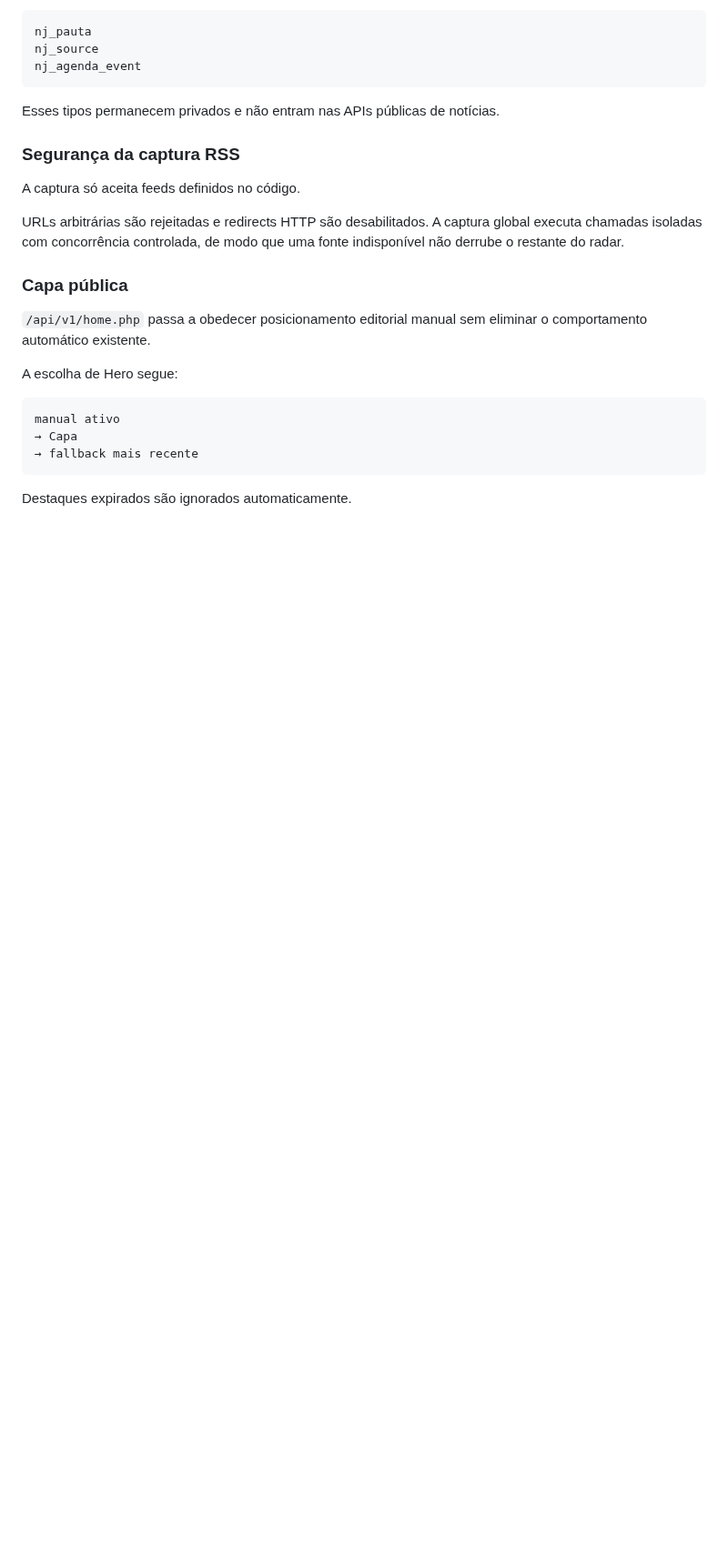
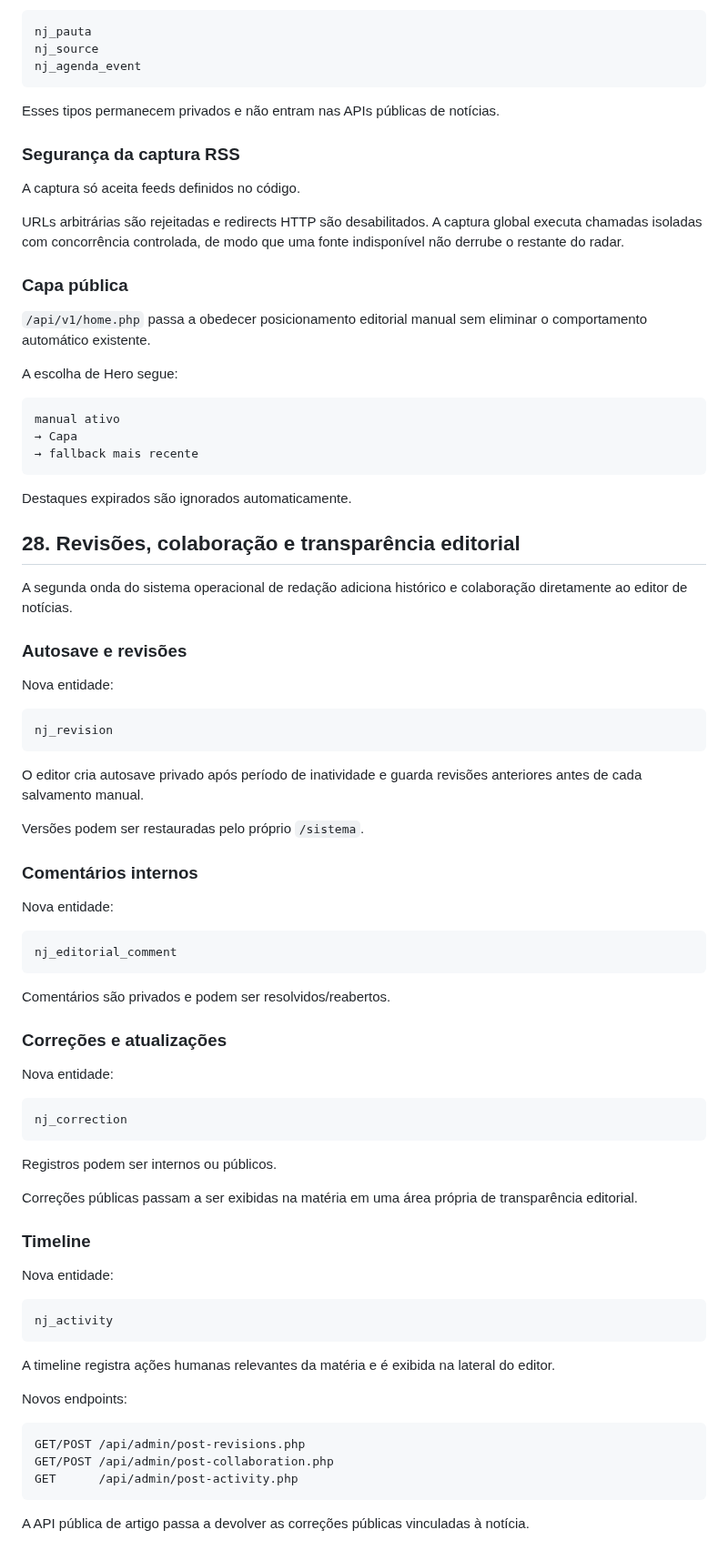
Before and after one commit to agenciamobi/nossojornal, a Markdown page: EVOLUTION.md, the part around the change. Shown at 91% size. Rendered like a GitHub page; blank space fills up the shorter version.

Commit message:
docs(editorial): registrar segunda onda da redação

````diff
--- a/EVOLUTION.md
+++ b/EVOLUTION.md
@@ -1803,3 +1803,62 @@ manual ativo
 ```
 
 Destaques expirados são ignorados automaticamente.
+
+
+## 28. Revisões, colaboração e transparência editorial
+
+A segunda onda do sistema operacional de redação adiciona histórico e colaboração diretamente ao editor de notícias.
+
+### Autosave e revisões
+
+Nova entidade:
+
+```text
+nj_revision
+```
+
+O editor cria autosave privado após período de inatividade e guarda revisões anteriores antes de cada salvamento manual.
+
+Versões podem ser restauradas pelo próprio `/sistema`.
+
+### Comentários internos
+
+Nova entidade:
+
+```text
+nj_editorial_comment
+```
+
+Comentários são privados e podem ser resolvidos/reabertos.
+
+### Correções e atualizações
+
+Nova entidade:
+
+```text
+nj_correction
+```
+
+Registros podem ser internos ou públicos.
+
+Correções públicas passam a ser exibidas na matéria em uma área própria de transparência editorial.
+
+### Timeline
+
+Nova entidade:
+
+```text
+nj_activity
+```
+
+A timeline registra ações humanas relevantes da matéria e é exibida na lateral do editor.
+
+Novos endpoints:
+
+```text
+GET/POST /api/admin/post-revisions.php
+GET/POST /api/admin/post-collaboration.php
+GET      /api/admin/post-activity.php
+```
+
+A API pública de artigo passa a devolver as correções públicas vinculadas à notícia.
````
